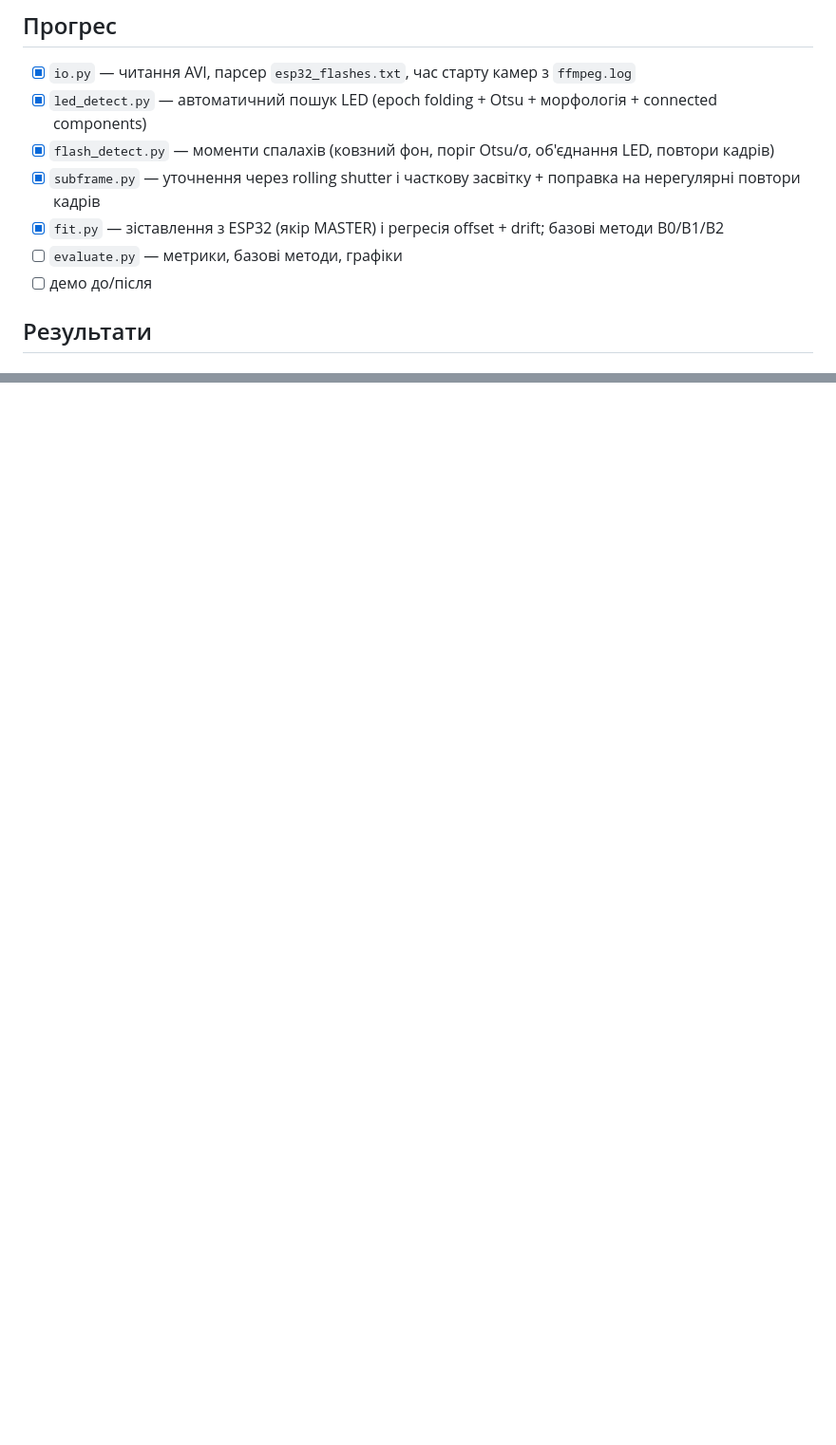
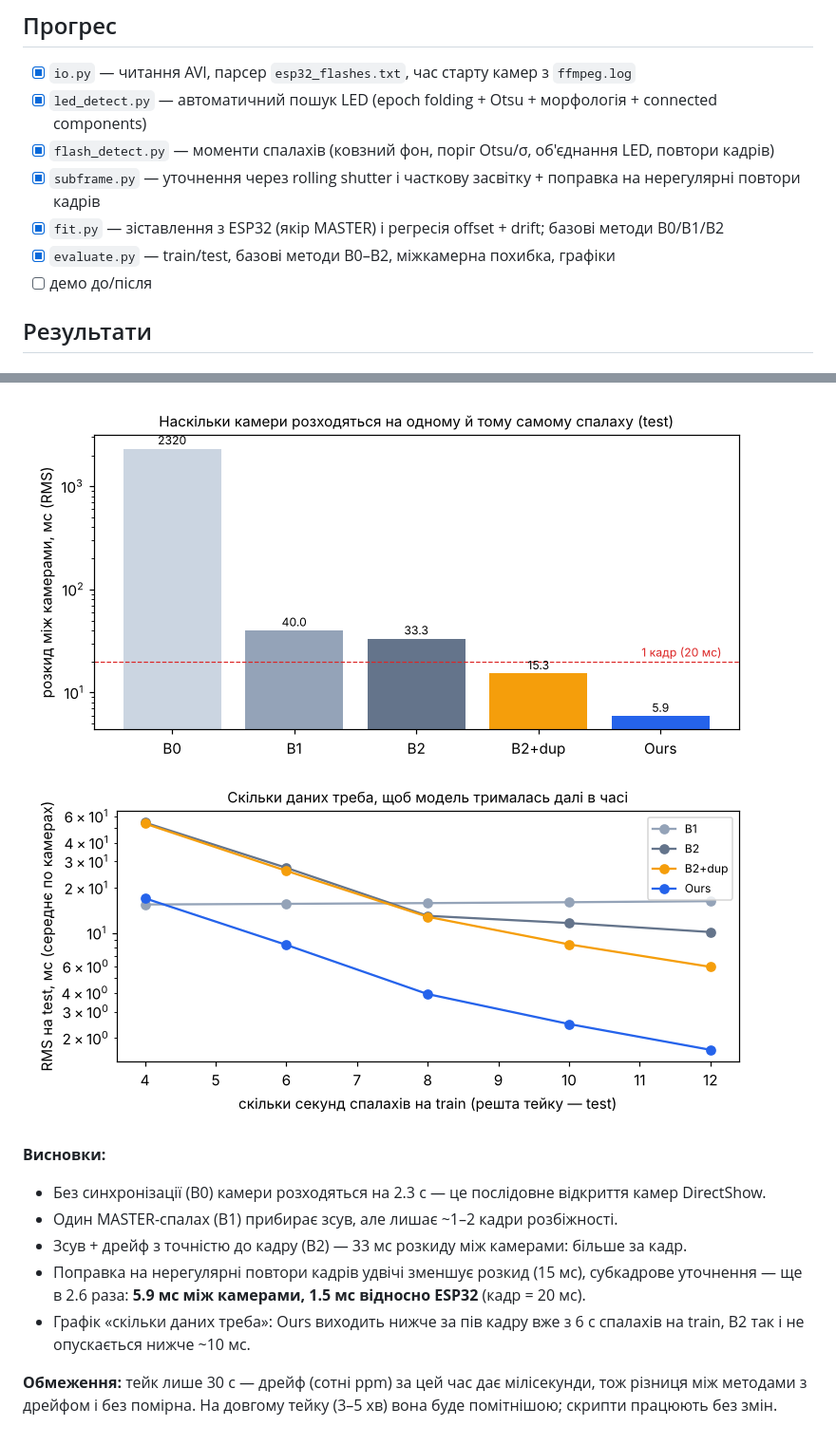
Before and after one commit to vlarol/flashsync, a Markdown page: README.md, 2 parts joined by grey strips. Shown at 95% size. Rendered like a GitHub page; pictures changed too: results/eval/2Avitest_Take001/horizon.png (added), results/eval/2Avitest_Take001/inter_camera.png (added); blank space fills up the shorter version.

```diff
--- a/README.md
+++ b/README.md
@@ -45,7 +45,7 @@ python scripts/inspect_take.py "шлях/до/Take_001"
 - [x] `flash_detect.py` — моменти спалахів (ковзний фон, поріг Otsu/σ, об'єднання LED, повтори кадрів)
 - [x] `subframe.py` — уточнення через rolling shutter і часткову засвітку + поправка на нерегулярні повтори кадрів
 - [x] `fit.py` — зіставлення з ESP32 (якір MASTER) і регресія offset + drift; базові методи B0/B1/B2
-- [ ] `evaluate.py` — метрики, базові методи, графіки
+- [x] `evaluate.py` — train/test, базові методи B0–B2, міжкамерна похибка, графіки
 - [ ] демо до/після
 
 ## Результати
@@ -152,0 +185,15 @@ python scripts/subframe_ablation.py <тейк>
+![inter-camera](results/eval/2Avitest_Take001/inter_camera.png)
+![horizon](results/eval/2Avitest_Take001/horizon.png)
+
+**Висновки:**
+- Без синхронізації (B0) камери розходяться на 2.3 с — це послідовне відкриття камер DirectShow.
+- Один MASTER-спалах (B1) прибирає зсув, але лишає ~1–2 кадри розбіжності.
+- Зсув + дрейф з точністю до кадру (B2) — 33 мс розкиду між камерами: більше за кадр.
+- Поправка на нерегулярні повтори кадрів удвічі зменшує розкид (15 мс), субкадрове уточнення —
+  ще в 2.6 раза: **5.9 мс між камерами, 1.5 мс відносно ESP32** (кадр = 20 мс).
+- Графік «скільки даних треба»: Ours виходить нижче за пів кадру вже з 6 с спалахів на train,
+  B2 так і не опускається нижче ~10 мс.
+
+**Обмеження:** тейк лише 30 с — дрейф (сотні ppm) за цей час дає мілісекунди, тож різниця
+між методами з дрейфом і без помірна. На довгому тейку (3–5 хв) вона буде помітнішою; скрипти
+працюють без змін.
```
Also changed, not shown: other parts of README.md (+32 -0 lines), results/eval/2Avitest_Take001/drift.png (added), results/eval/2Avitest_Take001/errors_test.png (added), 5 other files.
